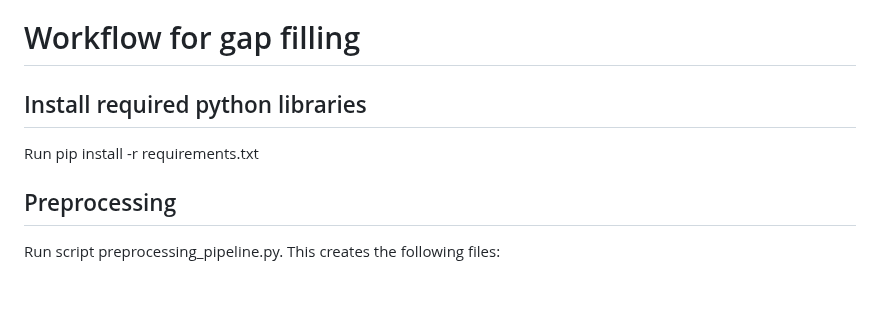
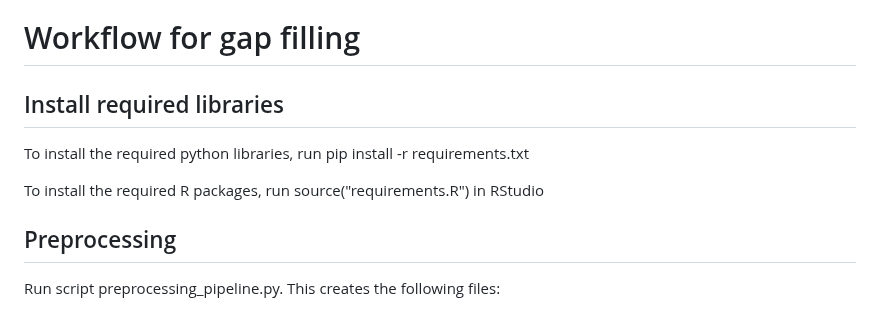
Before and after one commit to justusm00/ebc-project, a Markdown page: README.md, the part around the change. GitHub-like rendering; blank space fills up the shorter version.

```diff
--- a/README.md
+++ b/README.md
@@ -29,9 +29,13 @@
 
 # Workflow for gap filling
 
-## Install required python libraries
+## Install required libraries
 
-Run pip install -r requirements.txt
+To install the required python libraries, run
+pip install -r requirements.txt
+
+To install the required R packages, run
+source("requirements.R") in RStudio
 
 ## Preprocessing
 
```
